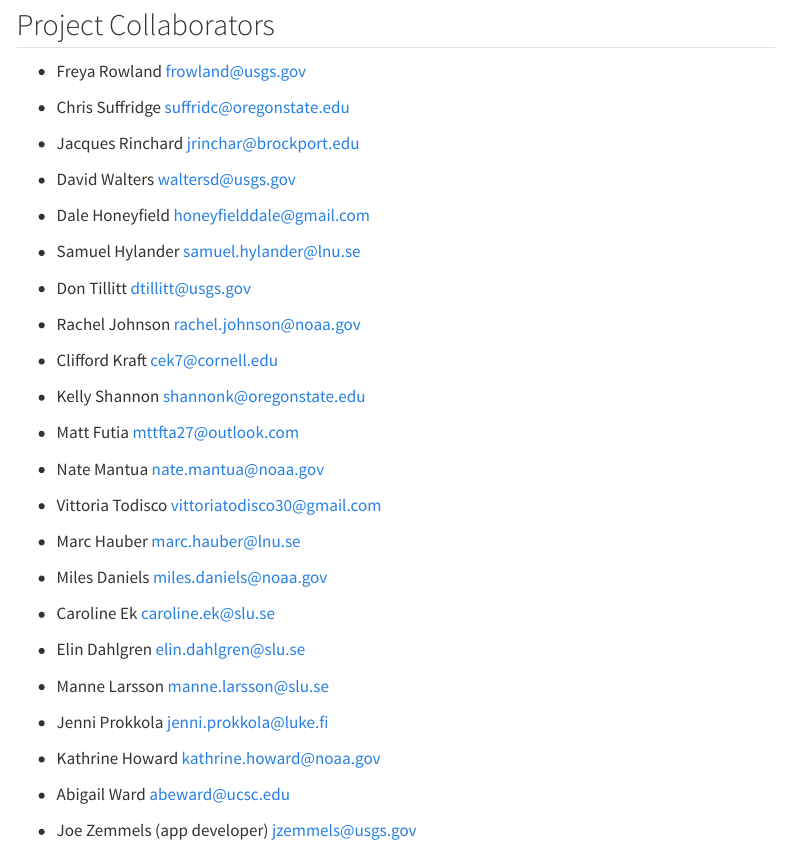
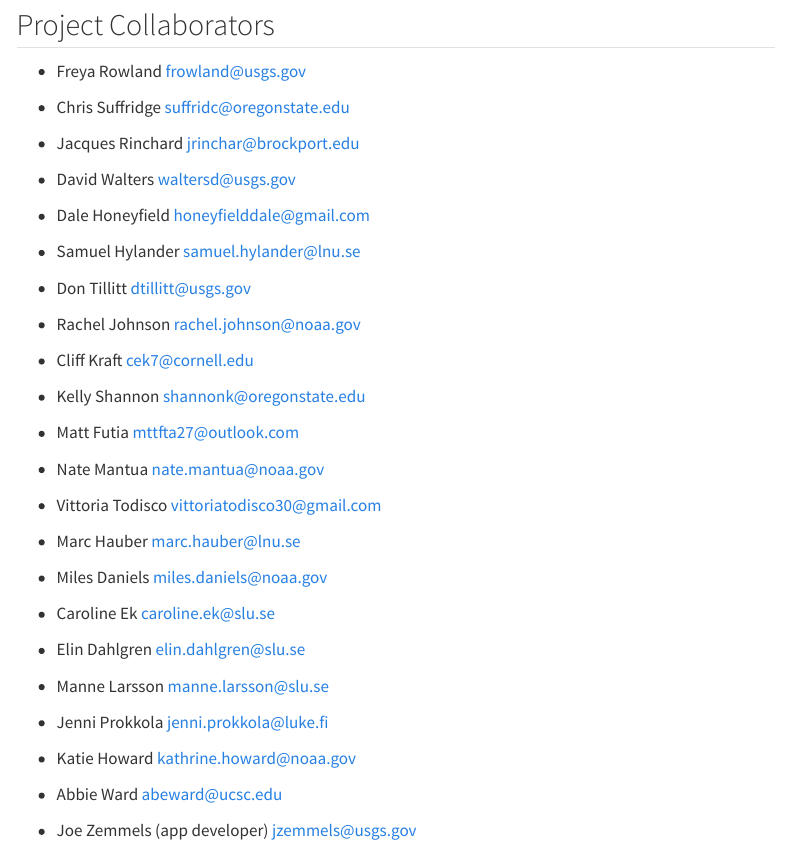
Before and after one commit to VanishingVitamin/vanishingvitamin.github.io, a Quarto document (index.qmd): the page in a window 1100 px wide, from 140 px down. Rendered offline with R 4.5, knitr and Pandoc in place of Quarto, with nearby package versions; menus at the side of the page are left out.

Commit message:
Updated names in contacts

```diff
--- a/index.qmd
+++ b/index.qmd
@@ -22,7 +22,7 @@
 
 -   Rachel Johnson [rachel.johnson\@noaa.gov](#0){.email}
 
--   Clifford Kraft [cek7\@cornell.edu](mailto:cek7@cornell.edu){.email}
+-   Cliff Kraft [cek7\@cornell.edu](mailto:cek7@cornell.edu){.email}
 
 -   Kelly Shannon [shannonk\@oregonstate.edu](mailto:shannonk@oregonstate.edu){.email}
 
@@ -44,8 +44,8 @@
 
 -   Jenni Prokkola [jenni.prokkola\@luke.fi](mailto:jenni.prokkola@luke.fi){.email}
 
--   Kathrine Howard [kathrine.howard\@noaa.gov](mailto:kathrine.howard@noaa.gov){.email}
+-   Katie Howard [kathrine.howard\@noaa.gov](mailto:kathrine.howard@noaa.gov){.email}
 
--   Abigail Ward [abeward\@ucsc.edu](mailto:abeward@ucsc.edu)
+-   Abbie Ward [abeward\@ucsc.edu](mailto:abeward@ucsc.edu)
 
 -   Joe Zemmels (app developer) [jzemmels\@usgs.gov](jzemmels@usgs.gov)
```
